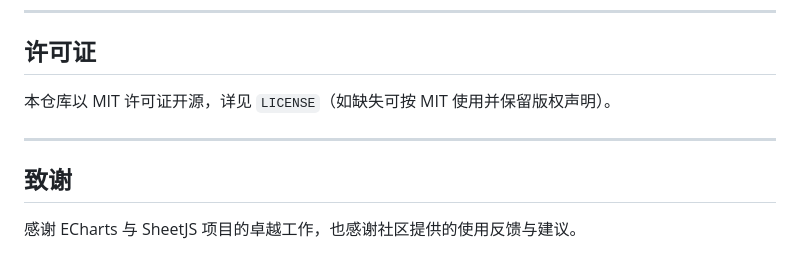
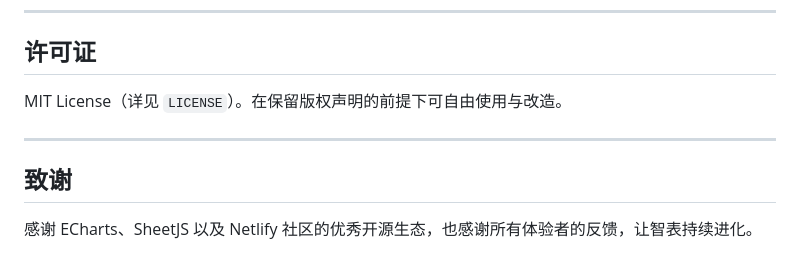
Before and after one commit to YugeGo/smartable-mvp, a Markdown page: README.md, the part around the change printed below. GitHub-like rendering.

```diff
--- a/README.md
+++ b/README.md
@@ -155,11 +126,11 @@ POST `/api/process`（或 `/.netlify/functions/process`）
 
 ## 许可证
 
-本仓库以 MIT 许可证开源，详见 `LICENSE`（如缺失可按 MIT 使用并保留版权声明）。
+MIT License（详见 `LICENSE`）。在保留版权声明的前提下可自由使用与改造。
 
 ---
 
 ## 致谢
 
-感谢 ECharts 与 SheetJS 项目的卓越工作，也感谢社区提供的使用反馈与建议。
+感谢 ECharts、SheetJS 以及 Netlify 社区的优秀开源生态，也感谢所有体验者的反馈，让智表持续进化。
 
```
Also changed, not shown: other parts of README.md (+67 -96 lines).
